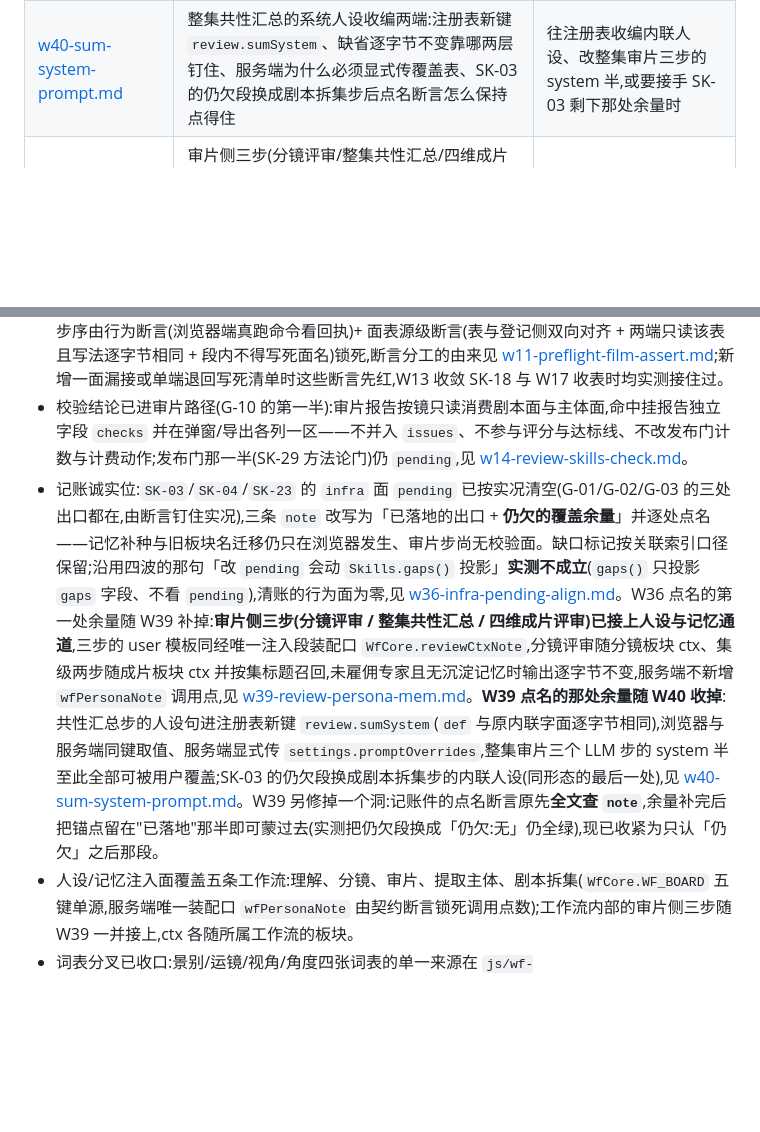
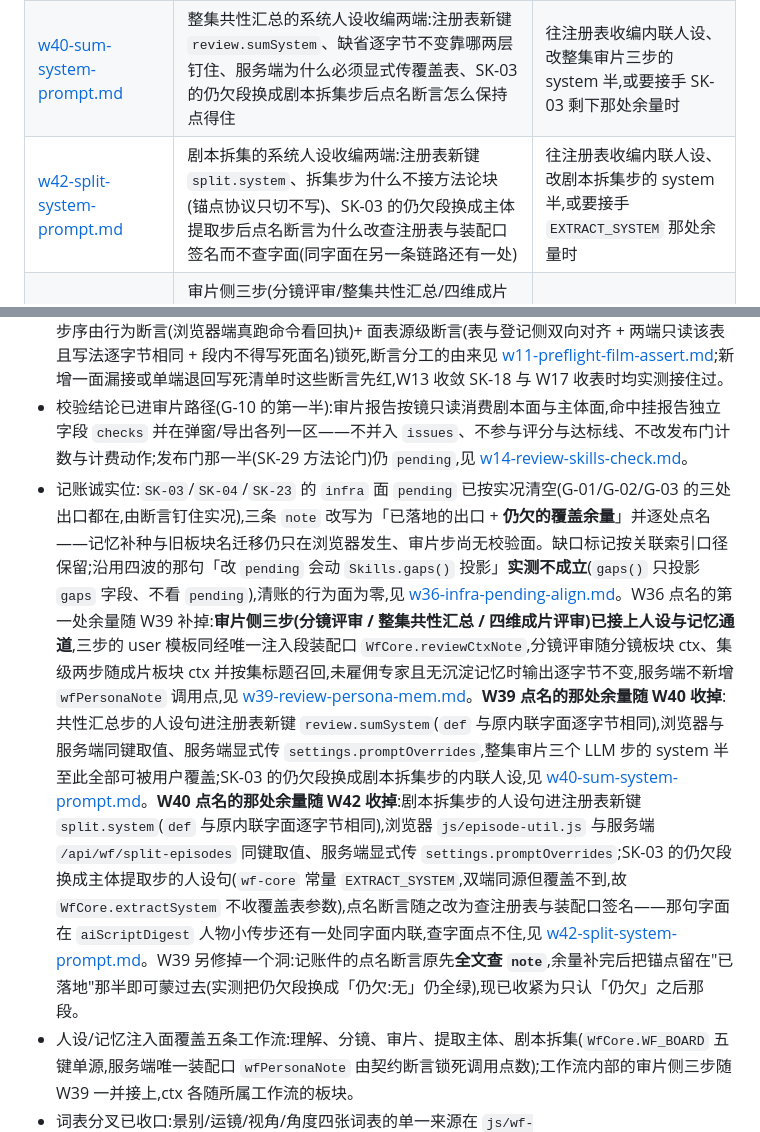
Before and after one commit to Dawan2/test, a Markdown page: docs/skills-wave/README.md, 2 parts joined by grey strips. Rendered like a GitHub page; blank space fills up the shorter version.

```diff
--- a/docs/skills-wave/README.md
+++ b/docs/skills-wave/README.md
@@ -61,6 +61,7 @@
 | [w36-infra-pending-align.md](./w36-infra-pending-align.md) | `infra` 三条(SK-03/SK-04/SK-23)的 `pending` 按实况清账:清账的判据取哪几处实况、三条各自仍欠的覆盖余量点在哪、「改 `pending` 会动 `gaps` 投影」为什么实测不成立(附退回旧记账后逐字节比对投影的用例)、`gaps` 标记为什么按关联索引口径保留 | 要动条目的 `pending`/`gaps` 记账,或想知道人设与记忆注入还差哪几步时 |
 | [w34-integration-log.md](./w34-integration-log.md) | W30 KB 登记面契约与 W31 SK-16 前段编排收敛到集成分支的记录:分支自测全绿为什么不等于并入主干全绿(契约覆盖面随基线走)、`cmds` 由 `steps` 推出的零实现改动实测、用例名集合比对证明没删测、README 对账钉的是用例数而非断言数 | 想知道主干现在是什么状态 |
 | [w40-sum-system-prompt.md](./w40-sum-system-prompt.md) | 整集共性汇总的系统人设收编两端:注册表新键 `review.sumSystem`、缺省逐字节不变靠哪两层钉住、服务端为什么必须显式传覆盖表、SK-03 的仍欠段换成剧本拆集步后点名断言怎么保持点得住 | 往注册表收编内联人设、改整集审片三步的 system 半,或要接手 SK-03 剩下那处余量时 |
+| [w42-split-system-prompt.md](./w42-split-system-prompt.md) | 剧本拆集的系统人设收编两端:注册表新键 `split.system`、拆集步为什么不接方法论块(锚点协议只切不写)、SK-03 的仍欠段换成主体提取步后点名断言为什么改查注册表与装配口签名而不查字面(同字面在另一条链路还有一处) | 往注册表收编内联人设、改剧本拆集步的 system 半,或要接手 `EXTRACT_SYSTEM` 那处余量时 |
 | [w39-review-persona-mem.md](./w39-review-persona-mem.md) | 审片侧三步(分镜评审/整集共性汇总/四维成片评审)接上人设与记忆 ctx 通道:唯一注入段装配口 `WfCore.reviewCtxNote`、三处口径各取自哪条先例、缺省逐字节不变靠哪三层钉住、各步接哪个板块与召回输入怎么定、为什么不新增 `wfPersonaNote` 调用点,附「点名断言全文查其实点不住」的实测与改法 | 改审片侧提示词、往某一步补人设/记忆注入,或要给记账件的点名断言加把手时 |
 
 ## 一分钟摘要(周期 2 收敛后)
@@ -71,7 +72,7 @@
 - 空挂已清:`settings.tplVideo`(G-05)与 `KB.SECTIONS`(G-15/G-08 的 KB 侧)都有了消费方,并有断言防回退。生成步的注入面亦已出块——`Skills.block('gen')` 逐字节等于提示词改写人设 `WfCore.genPromptSystem` 的方法论段(抽卡公式+抽卡军规),SK-21 的 `pending` 随之清空(见 [w15-gen-block.md](./w15-gen-block.md))。G-06 的**注入半到此闭合**:残留两条也已进主线提示词构造点——「多镜头写法」进拆镜人设 `WfCore.sbSystem`、「主体参考」进主体提取人设 `WfCore.extractSystem`,两处缺省提示词随之变长,拼块逐字节对账与兼容影响见 [w19-g06-inject.md](./w19-g06-inject.md)。**G-06 的校验半随后也闭上**:主体参考纪律(SK-11 `subjects.genRefDiscipline`:参考人物超上限 / 有图被参考图组上限挤出 / 三视图当视频参考)与多镜头写法(SK-13 `subjects.multiShotPrompt`:图生视频缺一致性声明 / 首尾帧写大幅动作 / 一镜切太碎)以生成前 warn 落地,判定输入是 `Domain.buildVideoRequest` 那份真实请求,经就绪检查双端消费、只报不拦,`Skills.gaps()['G-06']` 随之归空(见 [w22-g06-check.md](./w22-g06-check.md))。该人设键的取值口已收编到底:审片一键优化与 CLI 修订重抽改经 `WfCore.optimizeSystem` 只取人设句(缺省逐字节不变),覆盖两端一并跟随(见 [w18-gen-prompt-unify.md](./w18-gen-prompt-unify.md))。
 - 校验宿主六面齐了:剧本面(S-01,SK-07/08/09;文案 AI 味 SK-10 的校验半随 W24 落地,见 [w24-sk10-ai-voice.md](./w24-sk10-ai-voice.md),注入半随 W27 闭合 S-02——自撰条目进 `KB.SECTIONS` 后校验层的三张词表改现取条目正文,注入与校验共用一份判据,见 [w27-sk10-kb-inject.md](./w27-sk10-kb-inject.md))、主体面(S-03,SK-11/12/13 共四条)、分集面(SK-14/15)、分镜面(SK-18 景别衔接,级差取 `WfCore.sizeGap` 词表单源;SK-19 抽卡稳定词,判定输入是 `Domain.buildVideoRequest` 装出的真实提示词,见 [w26-sk19-stable-lex.md](./w26-sk19-stable-lex.md);SK-20 镜头动态感准入,动作幅度判动作描述那段、运镜条数判装好的真实提示词、镜长分布取该请求的 `duration`,见 [w33-next-pending-check.md](./w33-next-pending-check.md))、生成面(S-05,SK-22 生成凭据与确认失效,判旧与就绪取 `Domain.shotVideoStale/shotVideoReady` 单源,见 [w28-sk22-gen-check.md](./w28-sk22-gen-check.md))、成片字幕面(S-06,SK-28)共十五条 `Skills.CHECKS` 校验项,剧本面与分集面成对闭合 S-01、主体面另接住 G-06 校验半;两端就绪检查按主线步序同挂 `result.checks`,问题中心同挂低危提醒——纯本地零 LLM 零计费,只报不拦。**面清单现为双端单源表 `Skills.preflightStages()`**,由注册表现推(校验面已落地 + 登记 `episode.preflight` 消费点),两端只读该表 `concat`,**新增一面只改一处**(在条目上登记 `checks` 实现与 `cmds`),见 [w17-preflight-stages.md](./w17-preflight-stages.md);W22 的两条、W24 与 W26、W33 的各一条都落在已在表内的面上,故两端消费实现一行未改;W28 落地的是表里原本没有的 `gen` 面,两端消费实现同样一行未改——面表由登记推导,自动从五面变六面。六面并集与步序由行为断言(浏览器端真跑命令看回执)+ 面表源级断言(表与登记侧双向对齐 + 两端只读该表且写法逐字节相同 + 段内不得写死面名)锁死,断言分工的由来见 [w11-preflight-film-assert.md](./w11-preflight-film-assert.md);新增一面漏接或单端退回写死清单时这些断言先红,W13 收敛 SK-18 与 W17 收表时均实测接住过。
 - 校验结论已进审片路径(G-10 的第一半):审片报告按镜只读消费剧本面与主体面,命中挂报告独立字段 `checks` 并在弹窗/导出各列一区——不并入 `issues`、不参与评分与达标线、不改发布门计数与计费动作;发布门那一半(SK-29 方法论门)仍 `pending`,见 [w14-review-skills-check.md](./w14-review-skills-check.md)。
-- 记账诚实位:`SK-03`/`SK-04`/`SK-23` 的 `infra` 面 `pending` 已按实况清空(G-01/G-02/G-03 的三处出口都在,由断言钉住实况),三条 `note` 改写为「已落地的出口 + **仍欠的覆盖余量**」并逐处点名——记忆补种与旧板块名迁移仍只在浏览器发生、审片步尚无校验面。缺口标记按关联索引口径保留;沿用四波的那句「改 `pending` 会动 `Skills.gaps()` 投影」**实测不成立**(`gaps()` 只投影 `gaps` 字段、不看 `pending`),清账的行为面为零,见 [w36-infra-pending-align.md](./w36-infra-pending-align.md)。W36 点名的第一处余量随 W39 补掉:**审片侧三步(分镜评审 / 整集共性汇总 / 四维成片评审)已接上人设与记忆通道**,三步的 user 模板同经唯一注入段装配口 `WfCore.reviewCtxNote`,分镜评审随分镜板块 ctx、集级两步随成片板块 ctx 并按集标题召回,未雇佣专家且无沉淀记忆时输出逐字节不变,服务端不新增 `wfPersonaNote` 调用点,见 [w39-review-persona-mem.md](./w39-review-persona-mem.md)。**W39 点名的那处余量随 W40 收掉**:共性汇总步的人设句进注册表新键 `review.sumSystem`(`def` 与原内联字面逐字节相同),浏览器与服务端同键取值、服务端显式传 `settings.promptOverrides`,整集审片三个 LLM 步的 system 半至此全部可被用户覆盖;SK-03 的仍欠段换成剧本拆集步的内联人设(同形态的最后一处),见 [w40-sum-system-prompt.md](./w40-sum-system-prompt.md)。W39 另修掉一个洞:记账件的点名断言原先**全文查 `note`**,余量补完后把锚点留在"已落地"那半即可蒙过去(实测把仍欠段换成「仍欠:无」仍全绿),现已收紧为只认「仍欠」之后那段。
+- 记账诚实位:`SK-03`/`SK-04`/`SK-23` 的 `infra` 面 `pending` 已按实况清空(G-01/G-02/G-03 的三处出口都在,由断言钉住实况),三条 `note` 改写为「已落地的出口 + **仍欠的覆盖余量**」并逐处点名——记忆补种与旧板块名迁移仍只在浏览器发生、审片步尚无校验面。缺口标记按关联索引口径保留;沿用四波的那句「改 `pending` 会动 `Skills.gaps()` 投影」**实测不成立**(`gaps()` 只投影 `gaps` 字段、不看 `pending`),清账的行为面为零,见 [w36-infra-pending-align.md](./w36-infra-pending-align.md)。W36 点名的第一处余量随 W39 补掉:**审片侧三步(分镜评审 / 整集共性汇总 / 四维成片评审)已接上人设与记忆通道**,三步的 user 模板同经唯一注入段装配口 `WfCore.reviewCtxNote`,分镜评审随分镜板块 ctx、集级两步随成片板块 ctx 并按集标题召回,未雇佣专家且无沉淀记忆时输出逐字节不变,服务端不新增 `wfPersonaNote` 调用点,见 [w39-review-persona-mem.md](./w39-review-persona-mem.md)。**W39 点名的那处余量随 W40 收掉**:共性汇总步的人设句进注册表新键 `review.sumSystem`(`def` 与原内联字面逐字节相同),浏览器与服务端同键取值、服务端显式传 `settings.promptOverrides`,整集审片三个 LLM 步的 system 半至此全部可被用户覆盖;SK-03 的仍欠段换成剧本拆集步的内联人设,见 [w40-sum-system-prompt.md](./w40-sum-system-prompt.md)。**W40 点名的那处余量随 W42 收掉**:剧本拆集步的人设句进注册表新键 `split.system`(`def` 与原内联字面逐字节相同),浏览器 `js/episode-util.js` 与服务端 `/api/wf/split-episodes` 同键取值、服务端显式传 `settings.promptOverrides`;SK-03 的仍欠段换成主体提取步的人设句(`wf-core` 常量 `EXTRACT_SYSTEM`,双端同源但覆盖不到,故 `WfCore.extractSystem` 不收覆盖表参数),点名断言随之改为查注册表与装配口签名——那句字面在 `aiScriptDigest` 人物小传步还有一处同字面内联,查字面点不住,见 [w42-split-system-prompt.md](./w42-split-system-prompt.md)。W39 另修掉一个洞:记账件的点名断言原先**全文查 `note`**,余量补完后把锚点留在"已落地"那半即可蒙过去(实测把仍欠段换成「仍欠:无」仍全绿),现已收紧为只认「仍欠」之后那段。
 - 人设/记忆注入面覆盖五条工作流:理解、分镜、审片、提取主体、剧本拆集(`WfCore.WF_BOARD` 五键单源,服务端唯一装配口 `wfPersonaNote` 由契约断言锁死调用点数);工作流内部的审片侧三步随 W39 一并接上,ctx 各随所属工作流的板块。
 - 词表分叉已收口:景别/运镜/视角/角度四张词表的单一来源在 `js/wf-core.js`,`camera.js`/`review.js`/`sb-io.js`/`agent.js` 全派生(G-07,见 `w4-shot-size-glossary.md`)。
 - 前段命令全过 wf 通道:剧本拆集(G-04)与提取主体都有服务端端点,人设与协作记忆按板块注入,headless 与浏览器同口径。**编排层也已跟上**:`Skills.playbook('eps.frontPipeline')`(SK-16)从集内两步补成前段四步(提取主体 → 剧本拆集 → 本集理解 → 智能分镜,步序与 `Domain.workflow` 同源),条目 `cmds` 改由 `steps` 推出、四步 `args` 一律留空不预授权,见 [w31-sk16-playbook.md](./w31-sk16-playbook.md)。
```
Also changed, not shown: docs/skills-wave/w42-split-system-prompt.md (added, +118 -0 lines).
